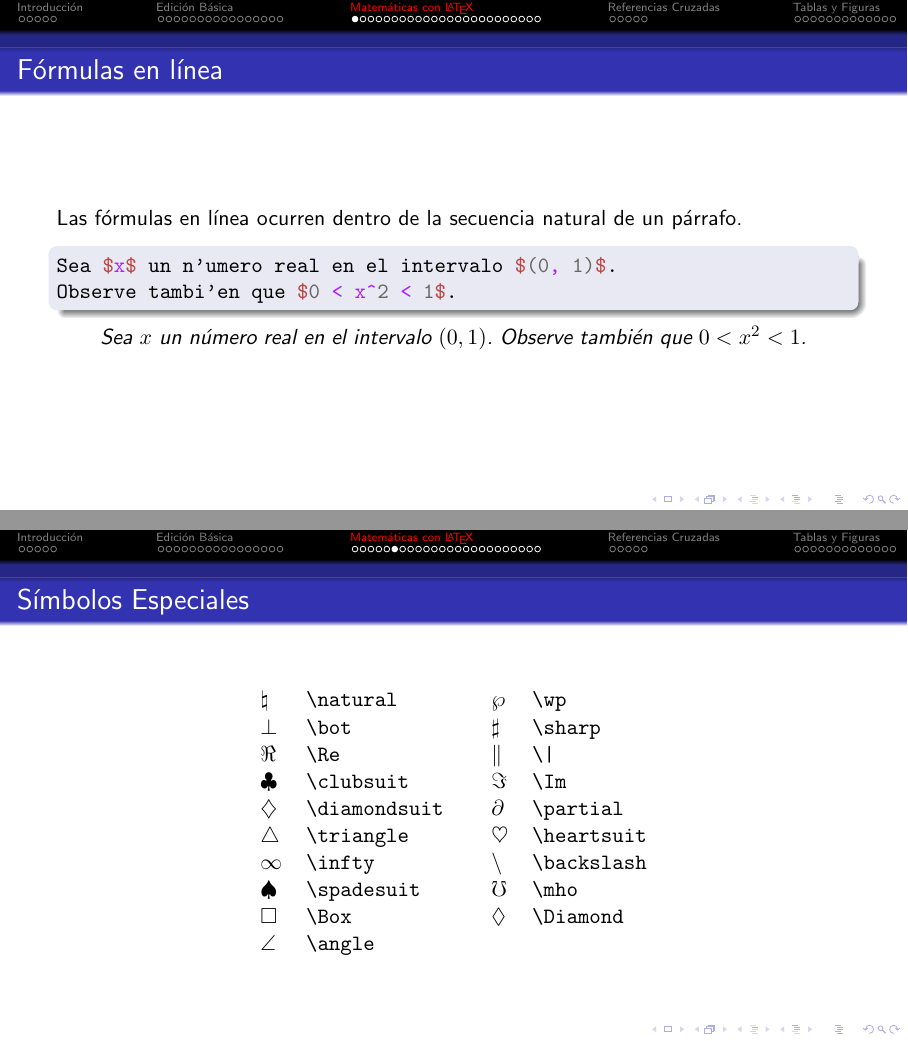
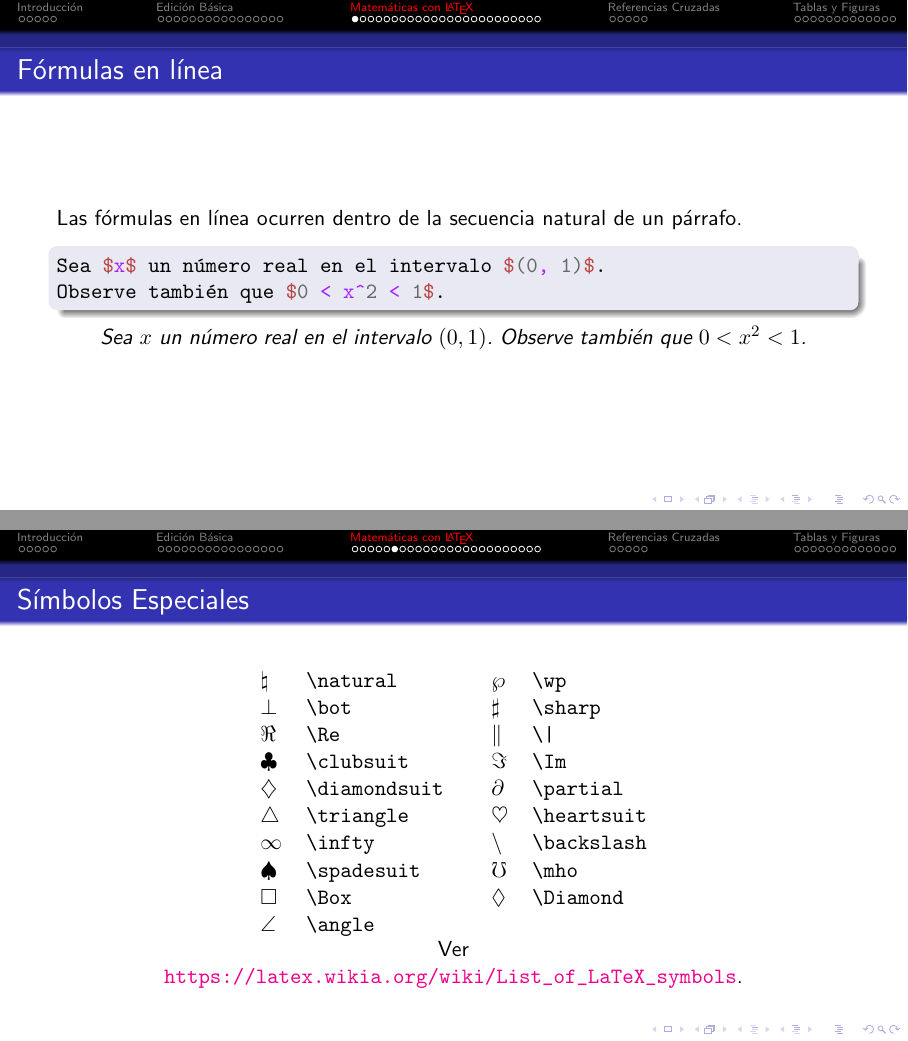
Before and after one commit to gfrubi/CC, LaTeX slides (LaTeX/clases-LaTeX.tex): pages 24 and 29 of 65, joined at a grey line. Compiled offline with pdfLaTeX; a LaTeX package or settings file that is missing is left out.

Commit message:
agregados links

```diff
--- a/LaTeX/clases-LaTeX.tex
+++ b/LaTeX/clases-LaTeX.tex
@@ -405,14 +405,14 @@ Las fórmulas en l'inea ocurren dentro de la secuencia natural de un párrafo.
 
 \begin{block}{}
 \begin{minted}{tex}
-Sea $x$ un n'umero real en el intervalo $(0, 1)$.
-Observe tambi'en que $0 < x^2 < 1$.
+Sea $x$ un número real en el intervalo $(0, 1)$.
+Observe también que $0 < x^2 < 1$.
 \end{minted}
 \end{block}
 
 \begin{quote}
-Sea $x$ un n'umero real en el intervalo $(0, 1)$.
-Observe tambi'en que $0 < x^{2} < 1$.
+Sea $x$ un número real en el intervalo $(0, 1)$.
+Observe también que $0 < x^{2} < 1$.
 \end{quote}
 
 \end{frame}
@@ -505,6 +509,11 @@ $\ell $& \verb|\ell| & &$\top $& \verb|\top| \\
 	$\Box $& \verb|\Box| & &$\Diamond $& \verb|\Diamond| \\
 	$\angle $ & \verb|\angle| && &\\
   	\end{tabular}
+
+	Ver
+
+	\url{https://latex.wikia.org/wiki/List_of_LaTeX_symbols}.
+
 \end{center}
 \end{frame}
 
```
Also changed, not shown: LaTeX/clases-LaTeX.tex (6 more changed lines).
